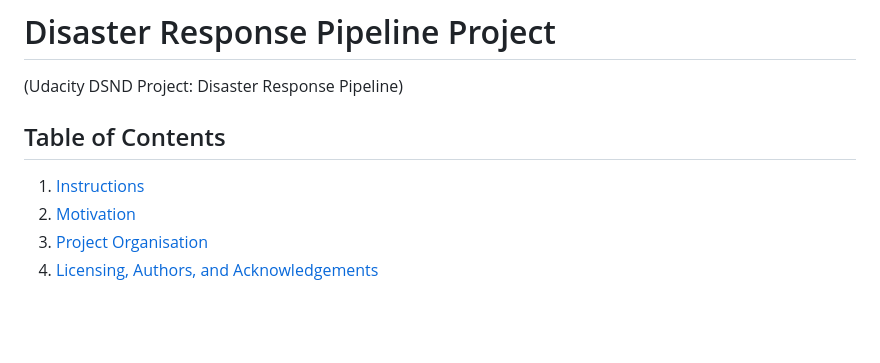
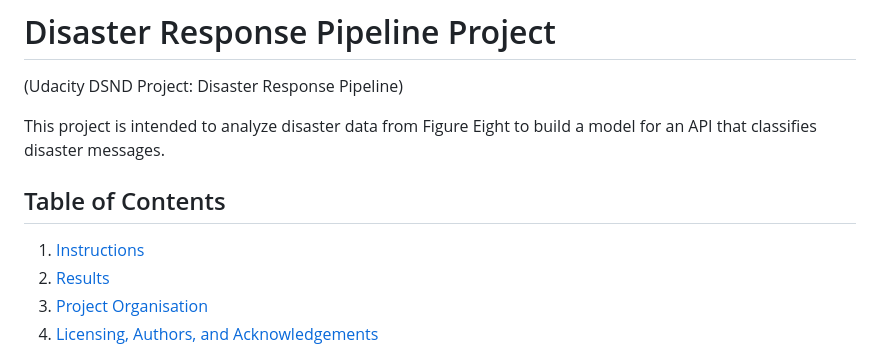
Before and after one commit to deacona/disaster-response, a Markdown page: README.md, the part around the change printed below. Rendered like a GitHub page; blank space fills up the shorter version.

```diff
--- a/README.md
+++ b/README.md
@@ -1,10 +1,13 @@
 # Disaster Response Pipeline Project
  (Udacity DSND Project: Disaster Response Pipeline)
+
+ This project is intended to analyze disaster data from Figure Eight to build a model for an API that classifies disaster messages.
+
 
 ## Table of Contents
 
 1. [Instructions](#instructions)
-2. [Motivation](#motivation)
+2. [Results](#results)
 3. [Project Organisation](#project)
 5. [Licensing, Authors, and Acknowledgements](#licensing)
 
```
Also changed, not shown: other parts of README.md (+15 -11 lines), plot_categories.png (added), plot_genres.png (added), 1 other file.
